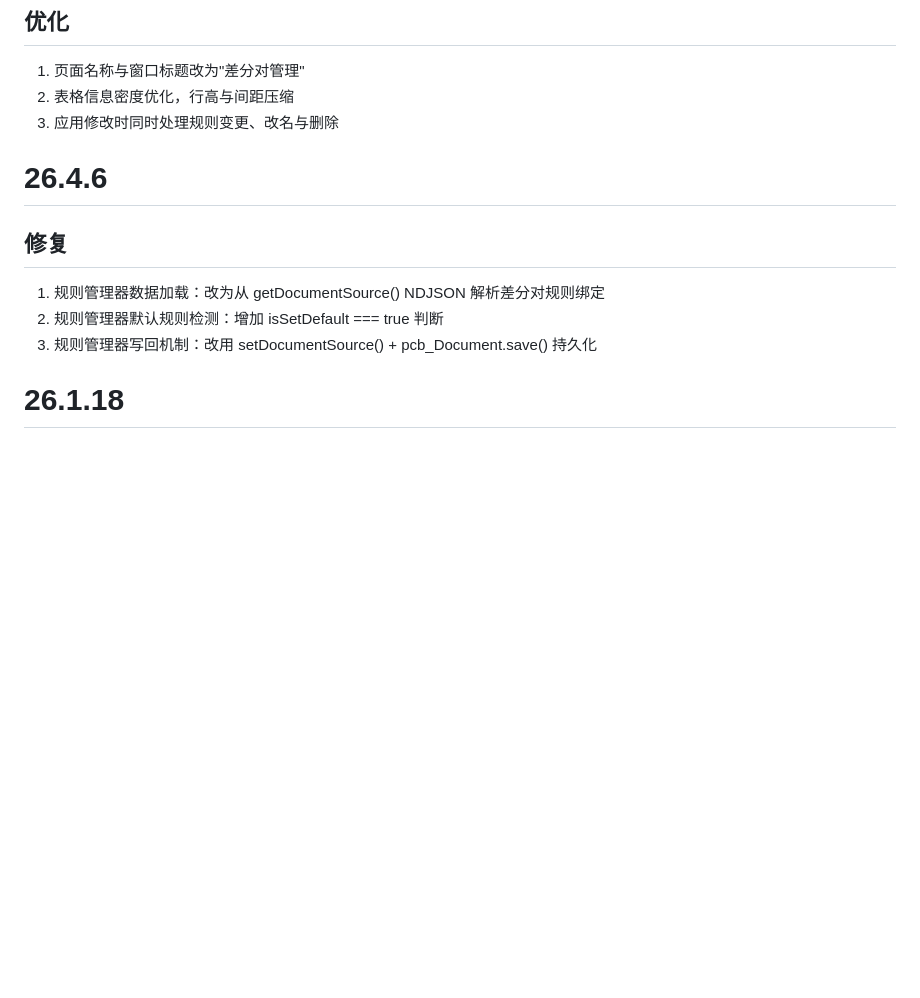
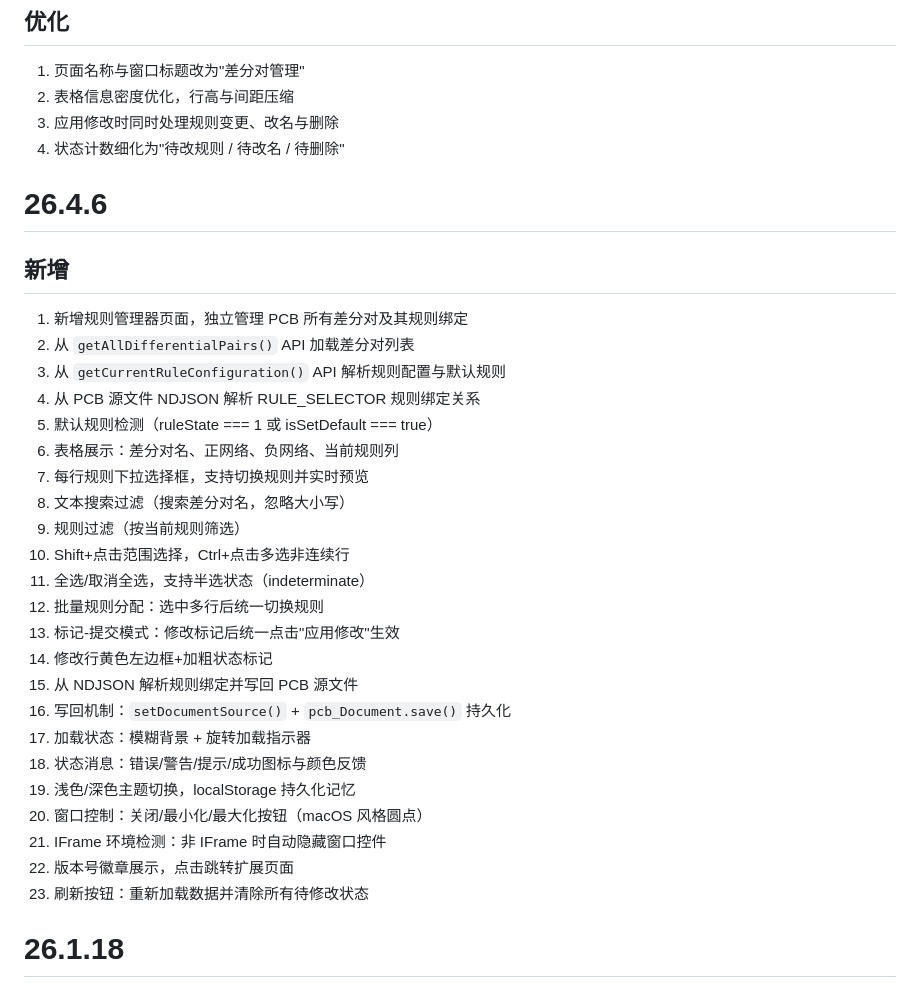
Before and after one commit to heluo1798/JLCEDA-diff-pair-assistant, a Markdown page: CHANGELOG.md, the part around the change. GitHub-like rendering; blank space fills up the shorter version.

```diff
--- a/CHANGELOG.md
+++ b/CHANGELOG.md
@@ -15,14 +15,35 @@
 1. 页面名称与窗口标题改为"差分对管理"
 2. 表格信息密度优化，行高与间距压缩
 3. 应用修改时同时处理规则变更、改名与删除
+4. 状态计数细化为"待改规则 / 待改名 / 待删除"
 
 # 26.4.6
 
-## 修复
+## 新增
 
-1. 规则管理器数据加载：改为从 getDocumentSource() NDJSON 解析差分对规则绑定
-2. 规则管理器默认规则检测：增加 isSetDefault === true 判断
-3. 规则管理器写回机制：改用 setDocumentSource() + pcb_Document.save() 持久化
+1. 新增规则管理器页面，独立管理 PCB 所有差分对及其规则绑定
+2. 从 `getAllDifferentialPairs()` API 加载差分对列表
+3. 从 `getCurrentRuleConfiguration()` API 解析规则配置与默认规则
+4. 从 PCB 源文件 NDJSON 解析 RULE_SELECTOR 规则绑定关系
+5. 默认规则检测（ruleState === 1 或 isSetDefault === true）
+6. 表格展示：差分对名、正网络、负网络、当前规则列
+7. 每行规则下拉选择框，支持切换规则并实时预览
+8. 文本搜索过滤（搜索差分对名，忽略大小写）
+9. 规则过滤（按当前规则筛选）
+10. Shift+点击范围选择，Ctrl+点击多选非连续行
+11. 全选/取消全选，支持半选状态（indeterminate）
+12. 批量规则分配：选中多行后统一切换规则
+13. 标记-提交模式：修改标记后统一点击"应用修改"生效
+14. 修改行黄色左边框+加粗状态标记
+15. 从 NDJSON 解析规则绑定并写回 PCB 源文件
+16. 写回机制：`setDocumentSource()` + `pcb_Document.save()` 持久化
+17. 加载状态：模糊背景 + 旋转加载指示器
+18. 状态消息：错误/警告/提示/成功图标与颜色反馈
+19. 浅色/深色主题切换，localStorage 持久化记忆
+20. 窗口控制：关闭/最小化/最大化按钮（macOS 风格圆点）
+21. IFrame 环境检测：非 IFrame 时自动隐藏窗口控件
+22. 版本号徽章展示，点击跳转扩展页面
+23. 刷新按钮：重新加载数据并清除所有待修改状态
 
 # 26.1.18
 
```
Also changed, not shown: README.md (+1 -0 lines), images/README_20260421_105812.png (added), images/logo.png, 2 other files.
